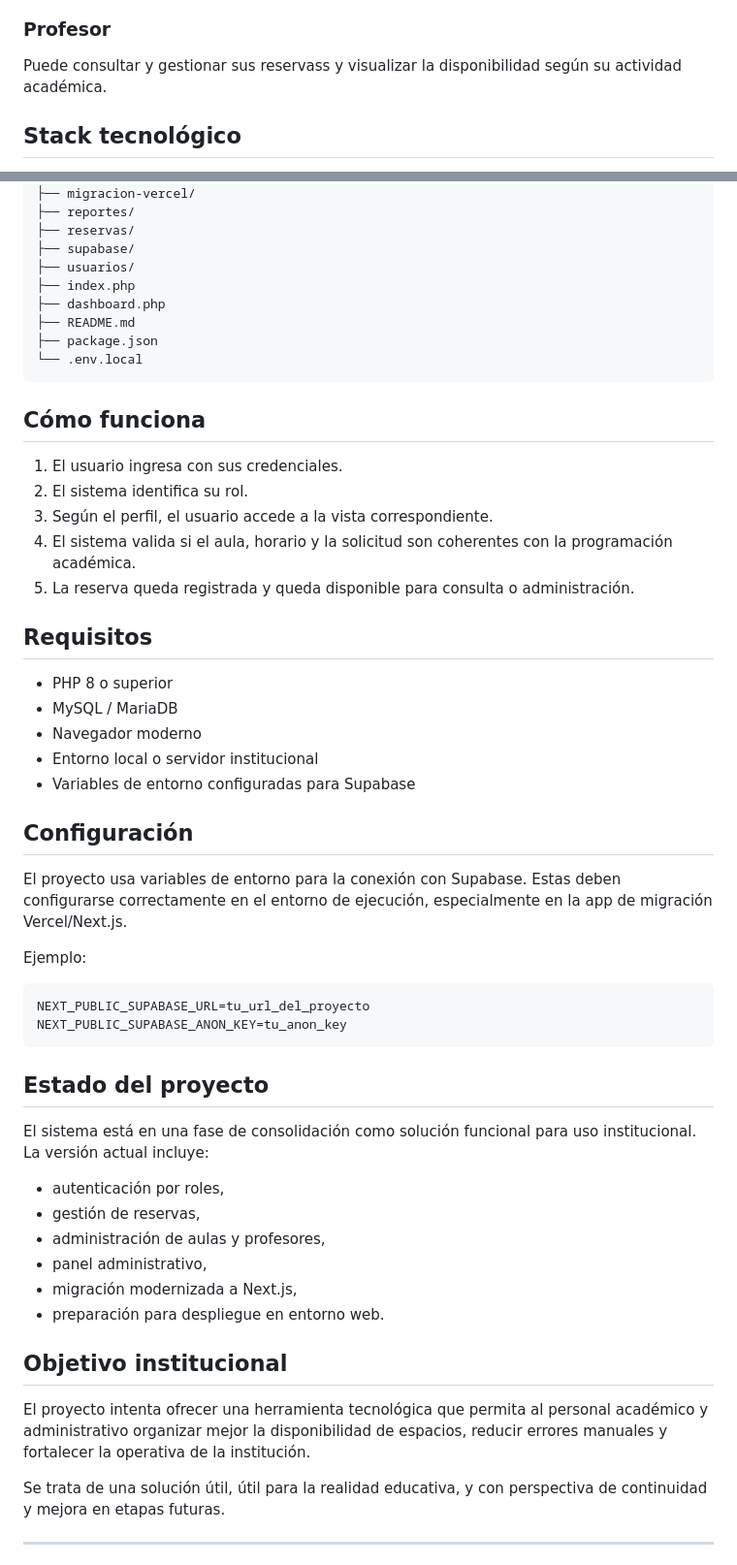
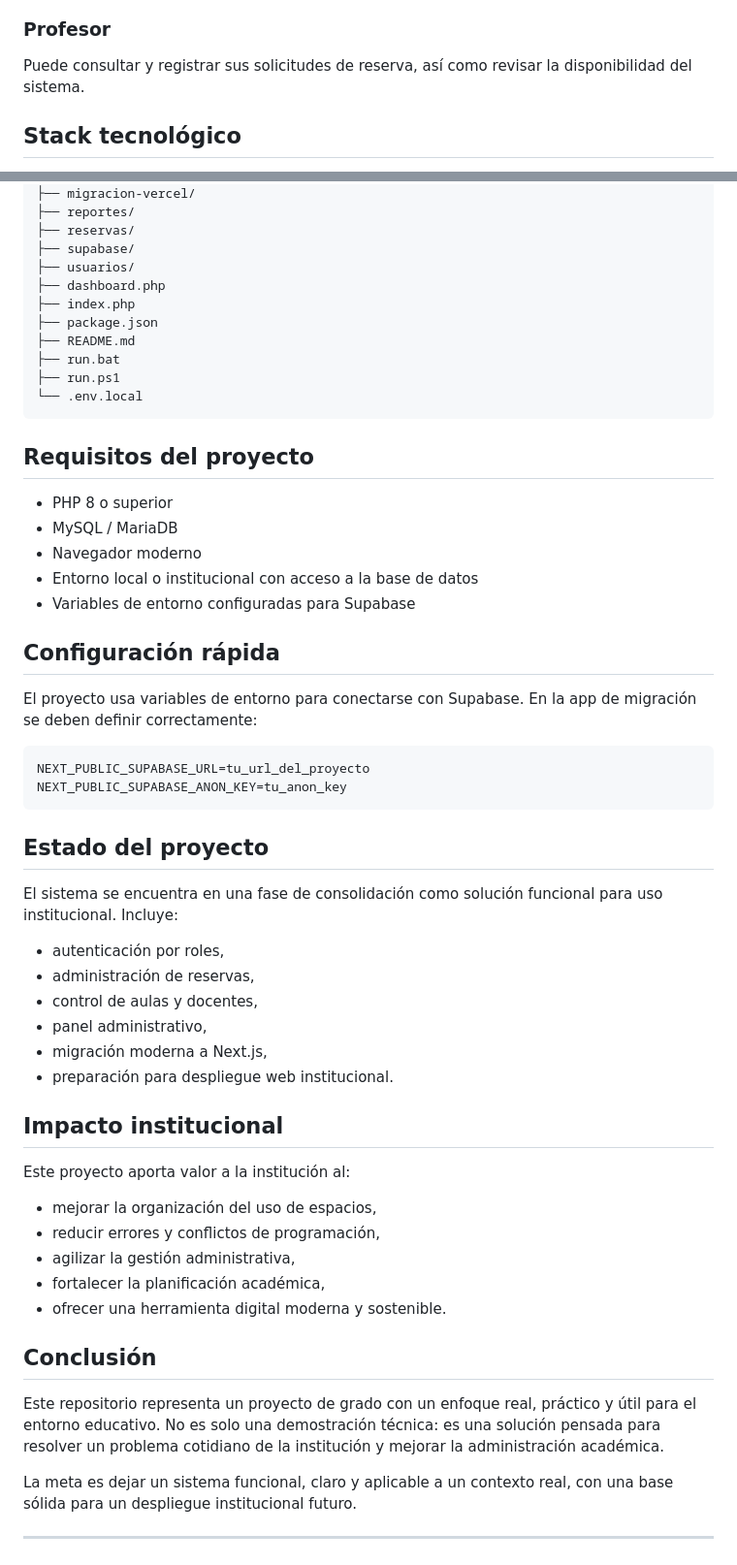
Before and after one commit to isyoimerr/sistema-reservas-aulas, a Markdown page: README.md, 2 parts joined by grey strips. Shown at 97% size. Drawn GitHub-style.

````diff
--- a/README.md
+++ b/README.md
@@ -56,6 +69,6 @@ Tiene acceso completo a la gestión del sistema, incluyendo usuarios, aulas, res
 
 ### Profesor
-Puede consultar y gestionar sus reservass y visualizar la disponibilidad según su actividad académica.
+Puede consultar y registrar sus solicitudes de reserva, así como revisar la disponibilidad del sistema.
 
 ## Stack tecnológico
 
@@ -109,34 +117,26 @@ La aplicación busca consolidar la administración académica en un entorno úni
 ├── reservas/
 ├── supabase/
 ├── usuarios/
+├── dashboard.php
 ├── index.php
-├── dashboard.php
+├── package.json
 ├── README.md
-├── package.json
+├── run.bat
+├── run.ps1
 └── .env.local
 ```
 
-## Cómo funciona
-
-1. El usuario ingresa con sus credenciales.
-2. El sistema identifica su rol.
-3. Según el perfil, el usuario accede a la vista correspondiente.
-4. El sistema valida si el aula, horario y la solicitud son coherentes con la programación académica.
-5. La reserva queda registrada y queda disponible para consulta o administración.
-
-## Requisitos
+## Requisitos del proyecto
 
 - PHP 8 o superior
 - MySQL / MariaDB
 - Navegador moderno
-- Entorno local o servidor institucional
+- Entorno local o institucional con acceso a la base de datos
 - Variables de entorno configuradas para Supabase
 
-## Configuración
+## Configuración rápida
 
-El proyecto usa variables de entorno para la conexión con Supabase. Estas deben configurarse correctamente en el entorno de ejecución, especialmente en la app de migración Vercel/Next.js.
-
-Ejemplo:
+El proyecto usa variables de entorno para conectarse con Supabase. En la app de migración se deben definir correctamente:
 
 ```env
 NEXT_PUBLIC_SUPABASE_URL=tu_url_del_proyecto
@@ -145,20 +145,30 @@ NEXT_PUBLIC_SUPABASE_ANON_KEY=tu_anon_key
 
 ## Estado del proyecto
 
-El sistema está en una fase de consolidación como solución funcional para uso institucional. La versión actual incluye:
+El sistema se encuentra en una fase de consolidación como solución funcional para uso institucional. Incluye:
 
 - autenticación por roles,
-- gestión de reservas,
-- administración de aulas y profesores,
+- administración de reservas,
+- control de aulas y docentes,
 - panel administrativo,
-- migración modernizada a Next.js,
-- preparación para despliegue en entorno web.
+- migración moderna a Next.js,
+- preparación para despliegue web institucional.
 
-## Objetivo institucional
+## Impacto institucional
 
-El proyecto intenta ofrecer una herramienta tecnológica que permita al personal académico y administrativo organizar mejor la disponibilidad de espacios, reducir errores manuales y fortalecer la operativa de la institución.
+Este proyecto aporta valor a la institución al:
 
-Se trata de una solución útil, útil para la realidad educativa, y con perspectiva de continuidad y mejora en etapas futuras.
+- mejorar la organización del uso de espacios,
+- reducir errores y conflictos de programación,
+- agilizar la gestión administrativa,
+- fortalecer la planificación académica,
+- ofrecer una herramienta digital moderna y sostenible.
+
+## Conclusión
+
+Este repositorio representa un proyecto de grado con un enfoque real, práctico y útil para el entorno educativo. No es solo una demostración técnica: es una solución pensada para resolver un problema cotidiano de la institución y mejorar la administración académica.
+
+La meta es dejar un sistema funcional, claro y aplicable a un contexto real, con una base sólida para un despliegue institucional futuro.
 
 ---
 
````
Also changed, not shown: other parts of README.md (+61 -67 lines).
